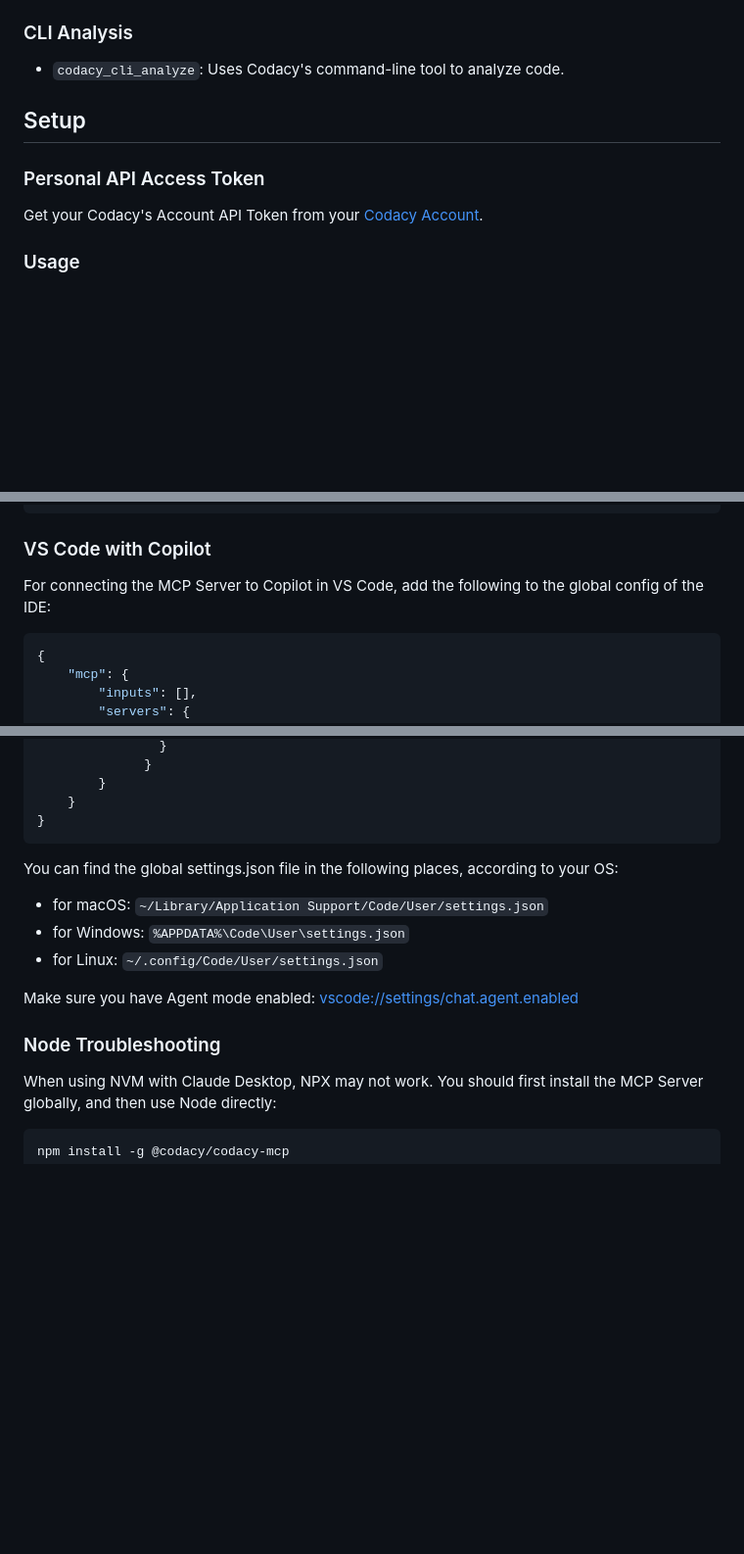
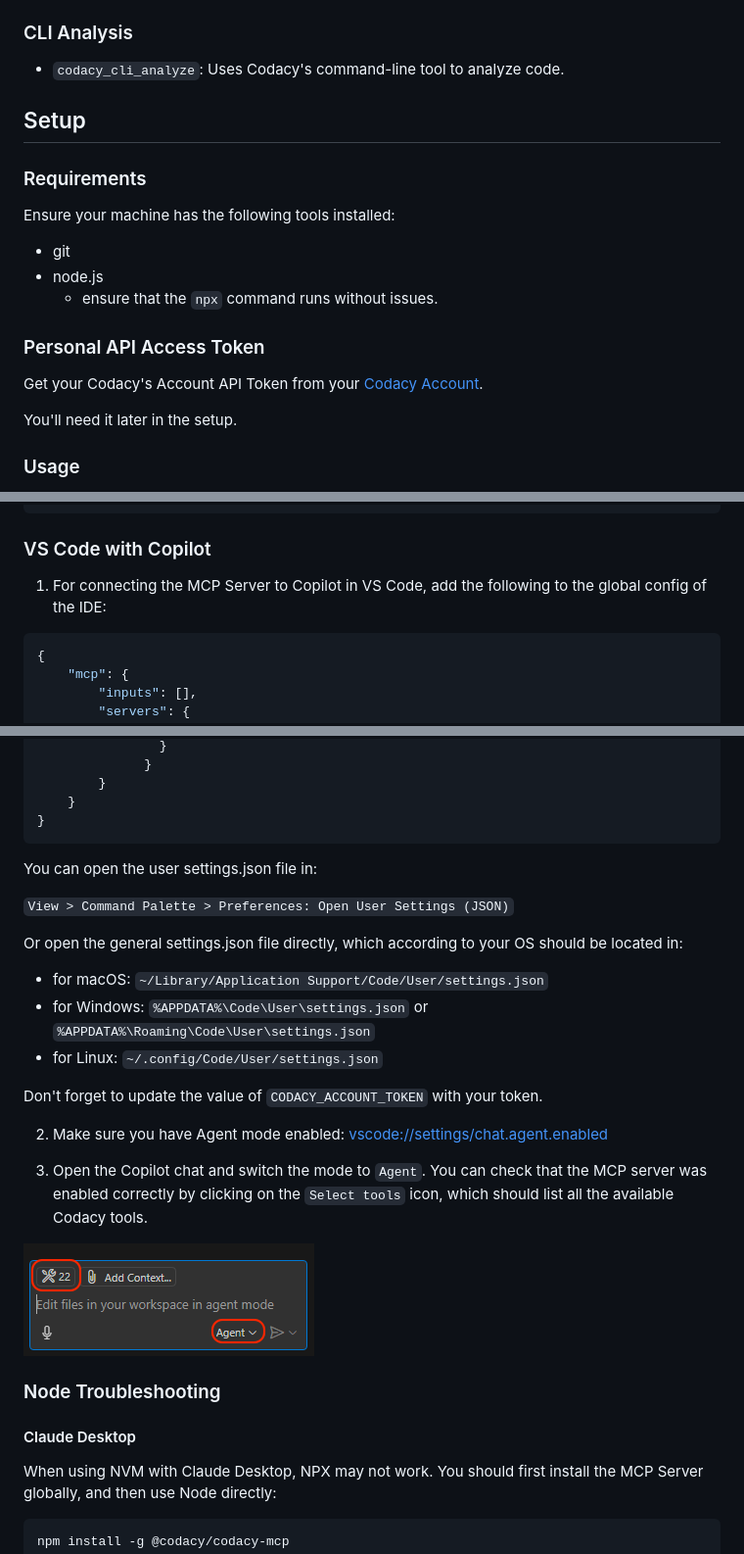
Before and after one commit to codacy/codacy-mcp-server, a Markdown page: README.md, 3 parts joined by grey strips. Shown at 98% size. Rendered like a GitHub page; pictures changed too: docs/copilot_agent.png (added); blank space fills up the shorter version.

Commit message:
doc: Update VSCode setup instructions

````diff
--- a/README.md
+++ b/README.md
@@ -65,9 +63,18 @@ The following tools are available through the Codacy MCP Server:
 
 ## Setup
 
+### Requirements
+
+Ensure your machine has the following tools installed:
+* git
+* node.js
+  * ensure that the `npx` command runs without issues.
+
 ### Personal API Access Token
 
 Get your Codacy's Account API Token from your [Codacy Account](https://app.codacy.com/account/access-management).
+
+You'll need it later in the setup.
 
 ### Usage
 
@@ -99,7 +106,7 @@ Depending on what you are connecting the MCP Server to, you can use the followin
 
 ### VS Code with Copilot
 
-For connecting the MCP Server to Copilot in VS Code, add the following to the global config of the IDE:
+1. For connecting the MCP Server to Copilot in VS Code, add the following to the global config of the IDE:
 
 ```json
 {
@@ -120,17 +127,27 @@ For connecting the MCP Server to Copilot in VS Code, add the following to the gl
     }
 }
 ```
+You can open the user settings.json file in:
 
-You can find the global settings.json file in the following places, according to your OS:
+`View > Command Palette > Preferences: Open User Settings (JSON)`
+
+Or open the general settings.json file directly, which according to your OS should be located in:
 
 - for macOS: `~/Library/Application Support/Code/User/settings.json`
-- for Windows: `%APPDATA%\Code\User\settings.json`
+- for Windows: `%APPDATA%\Code\User\settings.json` or `%APPDATA%\Roaming\Code\User\settings.json`
 - for Linux: `~/.config/Code/User/settings.json`
 
-Make sure you have Agent mode enabled: [vscode://settings/chat.agent.enabled](vscode://settings/chat.agent.enabled)
+Don't forget to update the value of `CODACY_ACCOUNT_TOKEN` with your token.
 
+2. Make sure you have Agent mode enabled: [vscode://settings/chat.agent.enabled](vscode://settings/chat.agent.enabled)
+
+3. Open the Copilot chat and switch the mode to `Agent`. You can check that the MCP server was enabled correctly by clicking on the `Select tools` icon, which should list all the available Codacy tools.
+
+![Copilot Agent with Codacy tools](docs/copilot_agent.png)
 
 ### Node Troubleshooting
+
+#### Claude Desktop
 
 When using NVM with Claude Desktop, NPX may not work. You should first install the MCP Server globally, and then use Node directly:
 
````
Also changed, not shown: other parts of README.md (+1 -3 lines).
